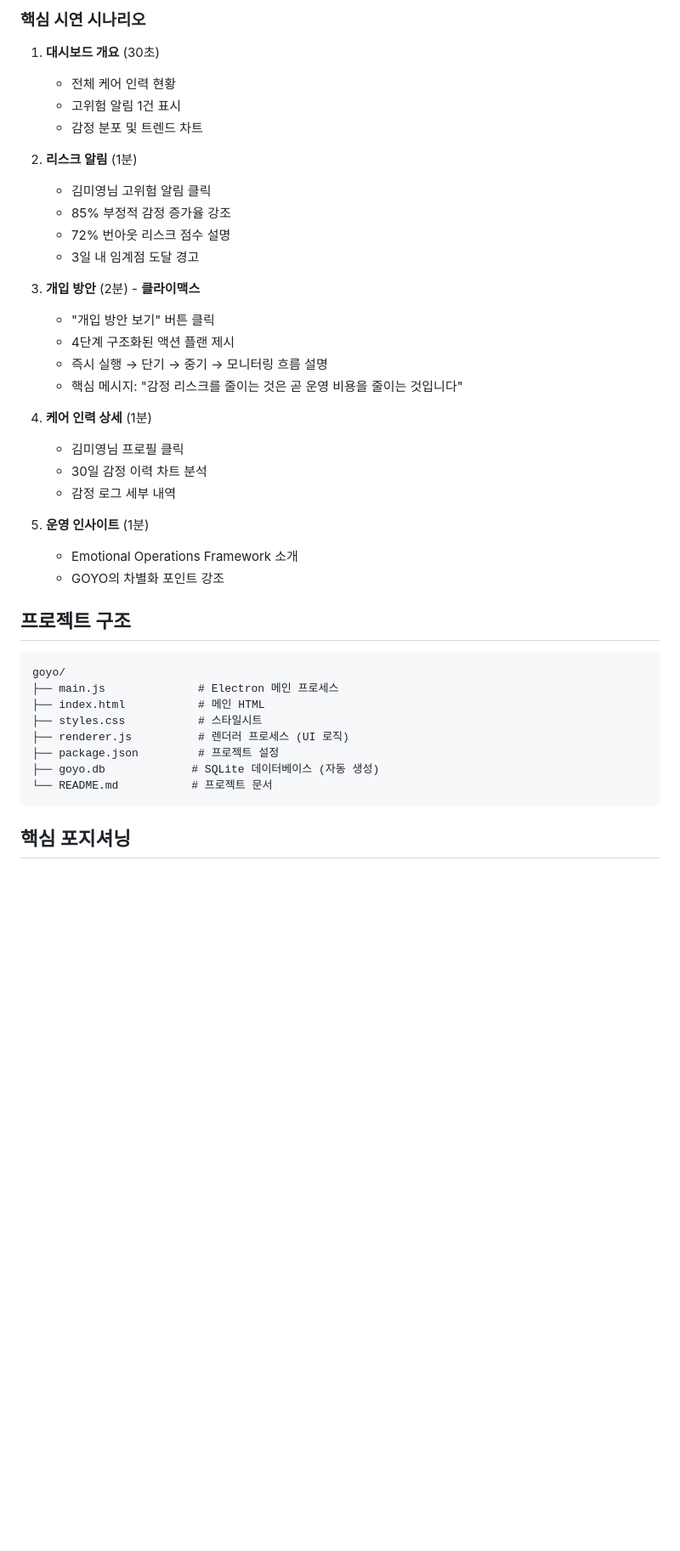
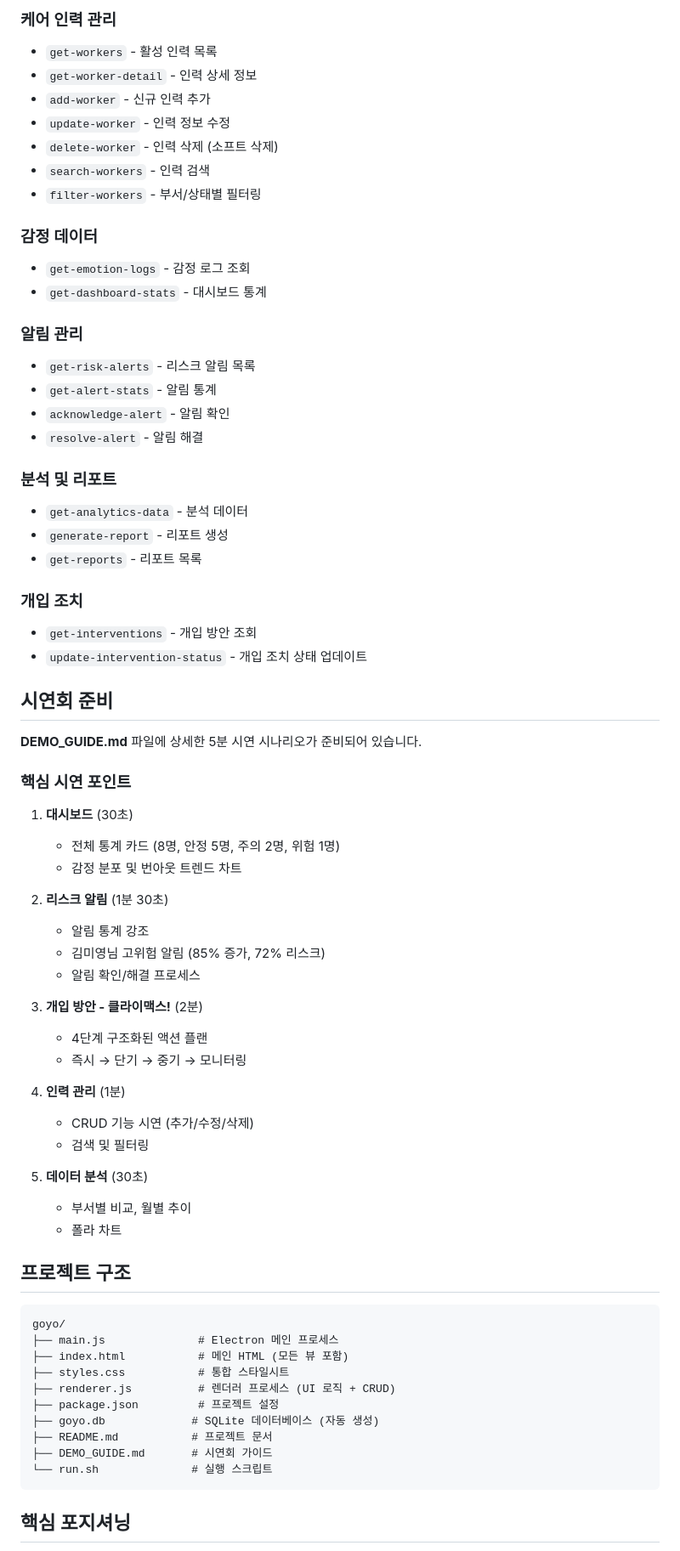
Before and after one commit to yjcchoixx-boop/goyo, a Markdown page: README.md, the part around one of its changes. Shown at 85% size. Rendered like a GitHub page; blank space fills up the shorter version.

````diff
--- a/README.md
+++ b/README.md
@@ -106,43 +204,72 @@ npm run dev
 
-### 핵심 시연 시나리오
+### 케어 인력 관리
+- `get-workers` - 활성 인력 목록
+- `get-worker-detail` - 인력 상세 정보
+- `add-worker` - 신규 인력 추가
+- `update-worker` - 인력 정보 수정
+- `delete-worker` - 인력 삭제 (소프트 삭제)
+- `search-workers` - 인력 검색
+- `filter-workers` - 부서/상태별 필터링
 
-1. **대시보드 개요** (30초)
-   - 전체 케어 인력 현황
-   - 고위험 알림 1건 표시
-   - 감정 분포 및 트렌드 차트
+### 감정 데이터
+- `get-emotion-logs` - 감정 로그 조회
+- `get-dashboard-stats` - 대시보드 통계
 
-2. **리스크 알림** (1분)
-   - 김미영님 고위험 알림 클릭
-   - 85% 부정적 감정 증가율 강조
-   - 72% 번아웃 리스크 점수 설명
-   - 3일 내 임계점 도달 경고
+### 알림 관리
+- `get-risk-alerts` - 리스크 알림 목록
+- `get-alert-stats` - 알림 통계
+- `acknowledge-alert` - 알림 확인
+- `resolve-alert` - 알림 해결
 
-3. **개입 방안** (2분) - **클라이맥스**
-   - "개입 방안 보기" 버튼 클릭
-   - 4단계 구조화된 액션 플랜 제시
-   - 즉시 실행 → 단기 → 중기 → 모니터링 흐름 설명
-   - 핵심 메시지: "감정 리스크를 줄이는 것은 곧 운영 비용을 줄이는 것입니다"
+### 분석 및 리포트
+- `get-analytics-data` - 분석 데이터
+- `generate-report` - 리포트 생성
+- `get-reports` - 리포트 목록
 
-4. **케어 인력 상세** (1분)
-   - 김미영님 프로필 클릭
-   - 30일 감정 이력 차트 분석
-   - 감정 로그 세부 내역
+### 개입 조치
+- `get-interventions` - 개입 방안 조회
+- `update-intervention-status` - 개입 조치 상태 업데이트
 
-5. **운영 인사이트** (1분)
-   - Emotional Operations Framework 소개
-   - GOYO의 차별화 포인트 강조
+## 시연회 준비
+
+**DEMO_GUIDE.md** 파일에 상세한 5분 시연 시나리오가 준비되어 있습니다.
+
+### 핵심 시연 포인트
+
+1. **대시보드** (30초)
+   - 전체 통계 카드 (8명, 안정 5명, 주의 2명, 위험 1명)
+   - 감정 분포 및 번아웃 트렌드 차트
+
+2. **리스크 알림** (1분 30초)
+   - 알림 통계 강조
+   - 김미영님 고위험 알림 (85% 증가, 72% 리스크)
+   - 알림 확인/해결 프로세스
+
+3. **개입 방안 - 클라이맥스!** (2분)
+   - 4단계 구조화된 액션 플랜
+   - 즉시 → 단기 → 중기 → 모니터링
+
+4. **인력 관리** (1분)
+   - CRUD 기능 시연 (추가/수정/삭제)
+   - 검색 및 필터링
+
+5. **데이터 분석** (30초)
+   - 부서별 비교, 월별 추이
+   - 폴라 차트
 
 ## 프로젝트 구조
 
 ```
 goyo/
 ├── main.js              # Electron 메인 프로세스
-├── index.html           # 메인 HTML
-├── styles.css           # 스타일시트
-├── renderer.js          # 렌더러 프로세스 (UI 로직)
+├── index.html           # 메인 HTML (모든 뷰 포함)
+├── styles.css           # 통합 스타일시트
+├── renderer.js          # 렌더러 프로세스 (UI 로직 + CRUD)
 ├── package.json         # 프로젝트 설정
 ├── goyo.db             # SQLite 데이터베이스 (자동 생성)
-└── README.md           # 프로젝트 문서
+├── README.md           # 프로젝트 문서
+├── DEMO_GUIDE.md       # 시연회 가이드
+└── run.sh              # 실행 스크립트
 ```
 
 ## 핵심 포지셔닝
````
Also changed, not shown: other parts of README.md (+167 -49 lines).
